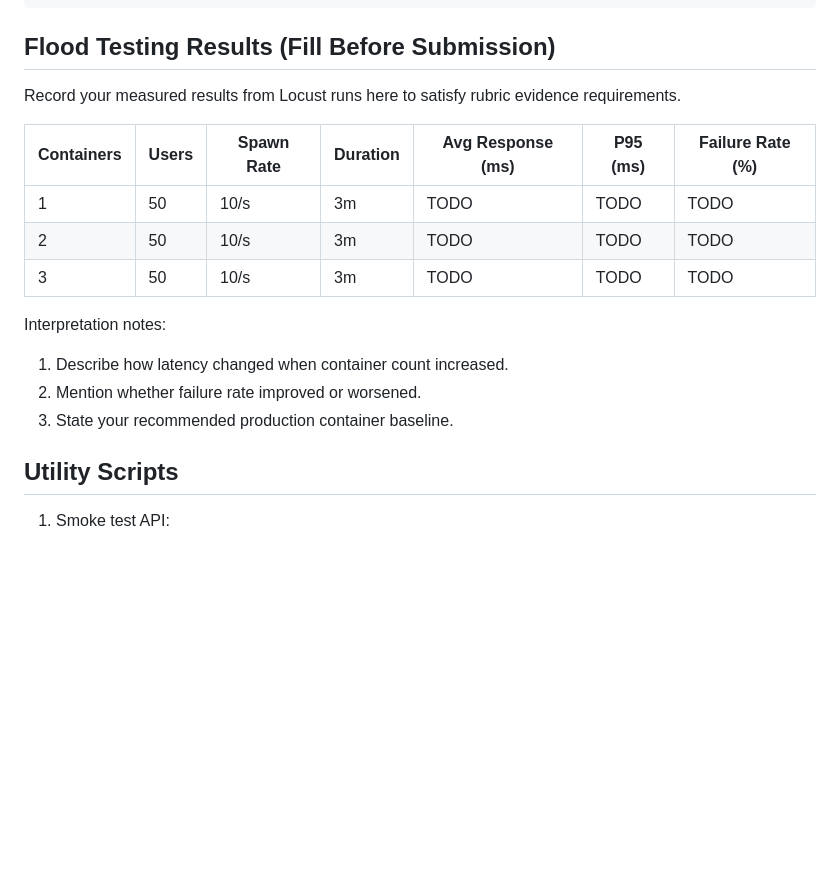
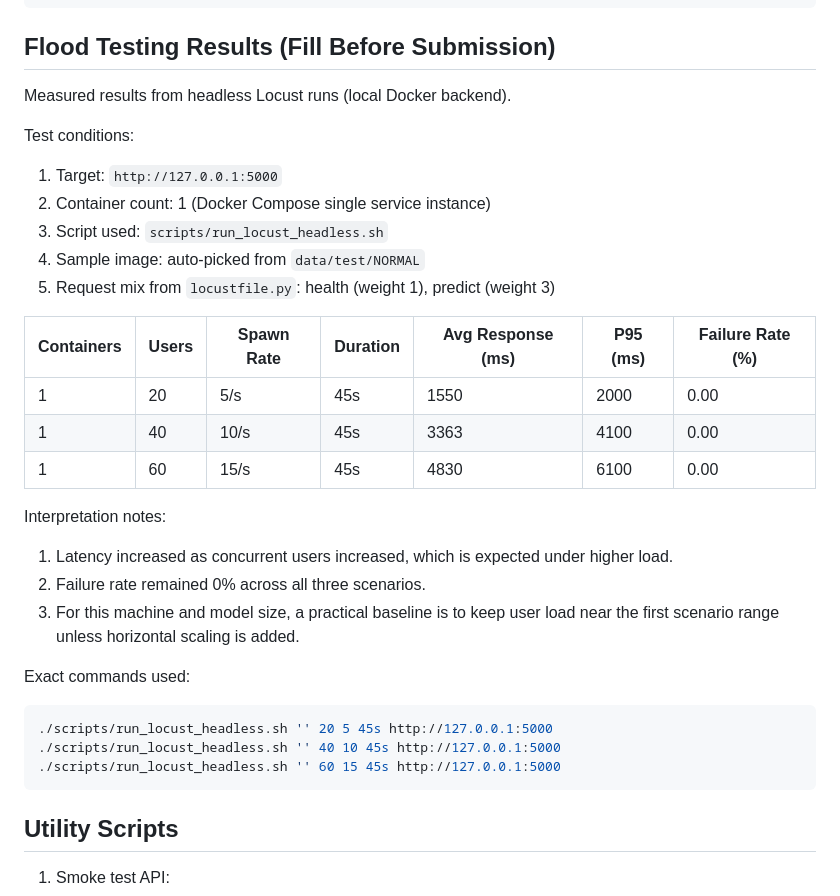
Before and after one commit to Miranics/CardioVision, a Markdown page: README.md, the part around the change. Drawn GitHub-style; blank space fills up the shorter version.

Commit message:
docs: add measured Locust flood test results and reproduction steps

````diff
--- a/README.md
+++ b/README.md
@@ -200,19 +200,35 @@ chmod +x scripts/run_locust_headless.sh
 
 ## Flood Testing Results (Fill Before Submission)
 
-Record your measured results from Locust runs here to satisfy rubric evidence requirements.
+Measured results from headless Locust runs (local Docker backend).
+
+Test conditions:
+
+1. Target: `http://127.0.0.1:5000`
+2. Container count: 1 (Docker Compose single service instance)
+3. Script used: `scripts/run_locust_headless.sh`
+4. Sample image: auto-picked from `data/test/NORMAL`
+5. Request mix from `locustfile.py`: health (weight 1), predict (weight 3)
 
 | Containers | Users | Spawn Rate | Duration | Avg Response (ms) | P95 (ms) | Failure Rate (%) |
 | --- | --- | --- | --- | --- | --- | --- |
-| 1 | 50 | 10/s | 3m | TODO | TODO | TODO |
-| 2 | 50 | 10/s | 3m | TODO | TODO | TODO |
-| 3 | 50 | 10/s | 3m | TODO | TODO | TODO |
+| 1 | 20 | 5/s | 45s | 1550 | 2000 | 0.00 |
+| 1 | 40 | 10/s | 45s | 3363 | 4100 | 0.00 |
+| 1 | 60 | 15/s | 45s | 4830 | 6100 | 0.00 |
 
 Interpretation notes:
 
-1. Describe how latency changed when container count increased.
-2. Mention whether failure rate improved or worsened.
-3. State your recommended production container baseline.
+1. Latency increased as concurrent users increased, which is expected under higher load.
+2. Failure rate remained 0% across all three scenarios.
+3. For this machine and model size, a practical baseline is to keep user load near the first scenario range unless horizontal scaling is added.
+
+Exact commands used:
+
+```bash
+./scripts/run_locust_headless.sh '' 20 5 45s http://127.0.0.1:5000
+./scripts/run_locust_headless.sh '' 40 10 45s http://127.0.0.1:5000
+./scripts/run_locust_headless.sh '' 60 15 45s http://127.0.0.1:5000
+```
 
 ## Utility Scripts
 
````
